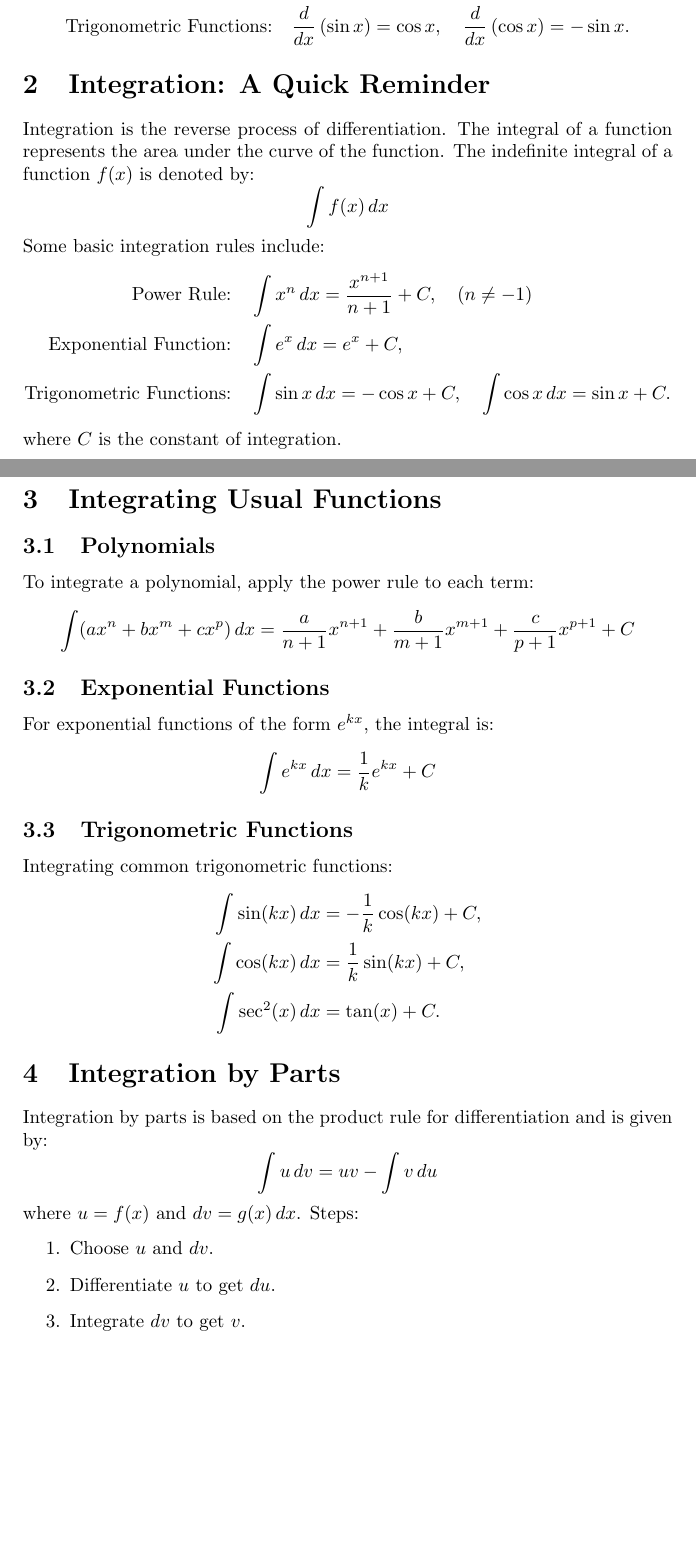
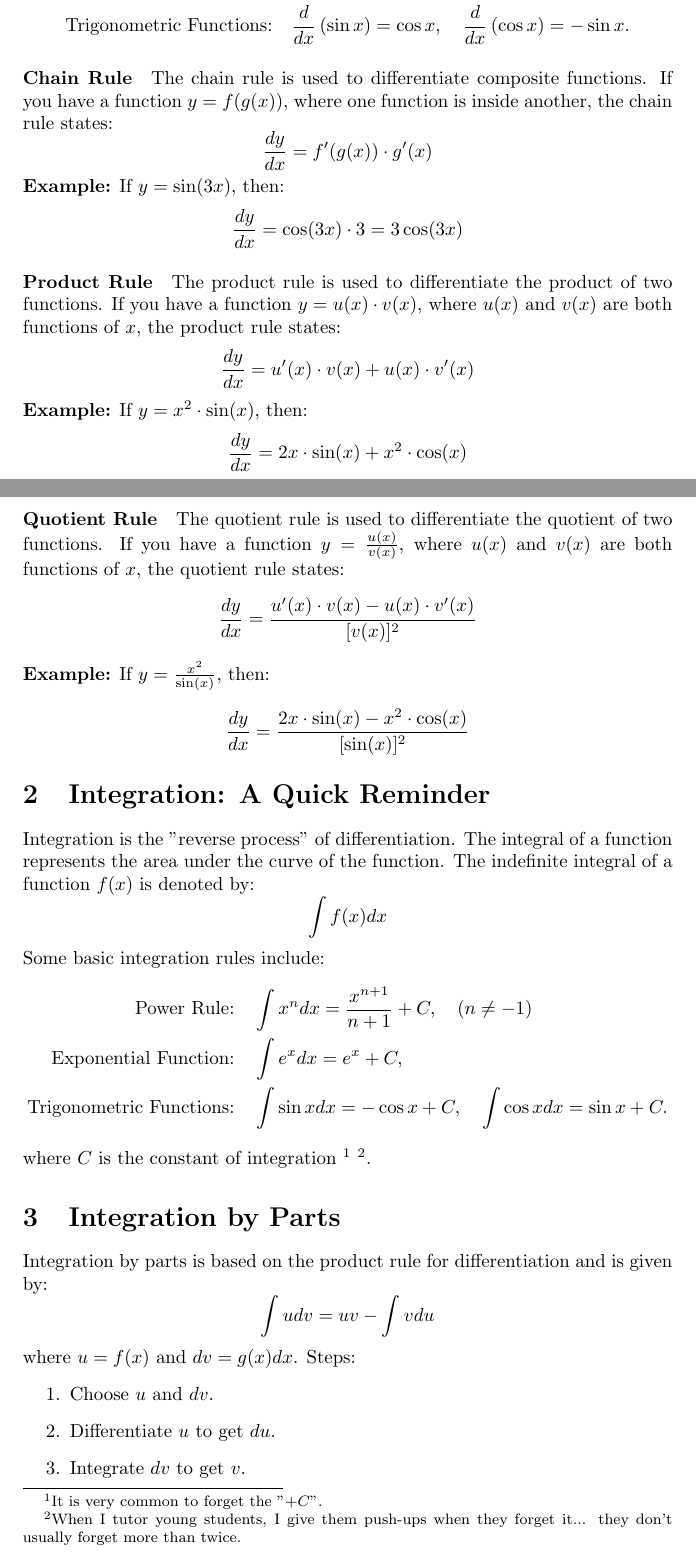
Before and after one commit to pauldubois98/RefresherMaths2024, a LaTeX paper (SessionCalculus/NotesCalculus.tex): two parts of pages 1 and 2 of 3, joined at a grey line, cut so that both start at the same text, the shorter picture padded with empty space. Compiled offline with pdfLaTeX.

Commit message:
hand modified notes on calculus

```diff
--- a/SessionCalculus/NotesCalculus.tex
+++ b/SessionCalculus/NotesCalculus.tex
@@ -43,49 +44,71 @@
 		\text{Trigonometric Functions:} & \quad \frac{d}{dx} \left( \sin x \right) = \cos x, \quad \frac{d}{dx} \left( \cos x \right) = -\sin x.
 	\end{align*}
 
+	\paragraph{Chain Rule}
+	The chain rule is used to differentiate composite functions.
+	 If you have a function $y = f(g(x))$, where one function is inside another, the chain rule states:
+	$$
+	\frac{dy}{dx} = f'(g(x)) \cdot g'(x)
+	$$
+
+	\noindent \textbf{Example:}
+	If $y = \sin(3x)$, then:
+	$$
+	\frac{dy}{dx} = \cos(3x) \cdot 3 = 3\cos(3x)
+	$$
+
+	\paragraph{Product Rule}
+	The product rule is used to differentiate the product of two functions.
+	If you have a function $y = u(x) \cdot v(x)$, where $u(x)$ and $v(x)$ are both functions of $x$, the product rule states:
+	$$
+	\frac{dy}{dx} = u'(x) \cdot v(x) + u(x) \cdot v'(x)
+	$$
+
+	\noindent \textbf{Example:}
+	If $y = x^2 \cdot \sin(x)$, then:
+	$$
+	\frac{dy}{dx} = 2x \cdot \sin(x) + x^2 \cdot \cos(x)
+	$$
+
+	\paragraph{Quotient Rule}
+	The quotient rule is used to differentiate the quotient of two functions.
+	If you have a function $y = \frac{u(x)}{v(x)}$, where $u(x)$ and $v(x)$ are both functions of $x$, the quotient rule states:
+	$$
+	\frac{dy}{dx} = \frac{u'(x) \cdot v(x) - u(x) \cdot v'(x)}{[v(x)]^2}
+	$$
+
+	\noindent \textbf{Example:}
+	If $y = \frac{x^2}{\sin(x)}$, then:
+	$$
+	\frac{dy}{dx} = \frac{2x \cdot \sin(x) - x^2 \cdot \cos(x)}{[\sin(x)]^2}
+	$$
+
 	\section{Integration: A Quick Reminder}
-	Integration is the reverse process of differentiation. The integral of a function represents the area under the curve of the function. The indefinite integral of a function \( f(x) \) is denoted by:
-	\[
-	\int f(x)\,dx
-	\]
+	Integration is the "reverse process" of differentiation.
+	The integral of a function represents the area under the curve of the function.
+	The indefinite integral of a function $f(x)$ is denoted by:
+	$$
+	\int f(x) dx
+	$$
 	Some basic integration rules include:
 	\begin{align*}
-		\text{Power Rule:} & \quad \int x^n\,dx = \frac{x^{n+1}}{n+1} + C, \quad (n \neq -1) \\
-		\text{Exponential Function:} & \quad \int e^x\,dx = e^x + C, \\
-		\text{Trigonometric Functions:} & \quad \int \sin x\,dx = -\cos x + C, \quad \int \cos x\,dx = \sin x + C.
+		\text{Power Rule:} & \quad \int x^n dx = \frac{x^{n+1}}{n+1} + C, \quad (n \neq -1) \\
+		\text{Exponential Function:} & \quad \int e^x dx = e^x + C, \\
+		\text{Trigonometric Functions:} & \quad \int \sin x dx = -\cos x + C, \quad \int \cos x dx = \sin x + C.
 	\end{align*}
-	where \( C \) is the constant of integration.
-
-	\section{Integrating Usual Functions}
-	\subsection{Polynomials}
-	To integrate a polynomial, apply the power rule to each term:
-	\[
-	\int (ax^n + bx^m + cx^p)\,dx = \frac{a}{n+1}x^{n+1} + \frac{b}{m+1}x^{m+1} + \frac{c}{p+1}x^{p+1} + C
-	\]
-
-	\subsection{Exponential Functions}
-	For exponential functions of the form \( e^{kx} \), the integral is:
-	\[
-	\int e^{kx}\,dx = \frac{1}{k}e^{kx} + C
-	\]
-
-	\subsection{Trigonometric Functions}
-	Integrating common trigonometric functions:
-	\begin{align*}
-		\int \sin(kx)\,dx &= -\frac{1}{k}\cos(kx) + C, \\
-		\int \cos(kx)\,dx &= \frac{1}{k}\sin(kx) + C, \\
-		\int \sec^2(x)\,dx &= \tan(x) + C.
-	\end{align*}
+	where $C$ is the constant of integration
+	\footnote{It is very common to forget the "$+C$".}
+	\footnote{When I tutor young students, I give them push-ups when they forget it... they don't usually forget more than twice.}.
 
 	\section{Integration by Parts}
 	Integration by parts is based on the product rule for differentiation and is given by:
-	\[
-	\int u\,dv = uv - \int v\,du
-	\]
-	where \( u = f(x) \) and \( dv = g(x)\,dx \). Steps:
+	$$
+	\int u dv = uv - \int v du
+	$$
+	where $u = f(x)$ and $dv = g(x) dx$. Steps:
 	\begin{enumerate}
-		\item Choose \( u \) and \( dv \).
-		\item Differentiate \( u \) to get \( du \).
-		\item Integrate \( dv \) to get \( v \).
+		\item Choose $u$ and $dv$.
+		\item Differentiate $u$ to get $du$.
+		\item Integrate $dv$ to get $v$.
 		\item Substitute into the formula.
 	\end{enumerate}
```
Also changed, not shown: SessionCalculus/NotesCalculus.tex (57 more changed lines).
